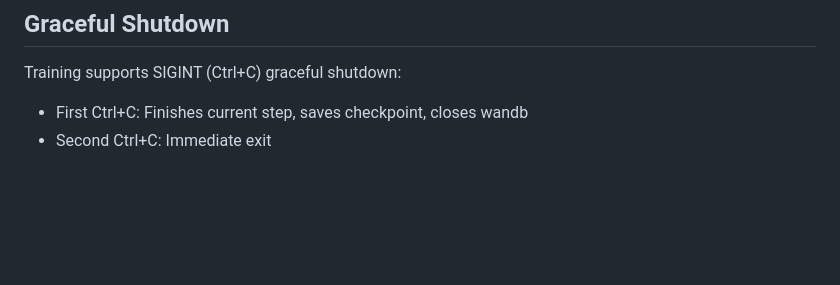
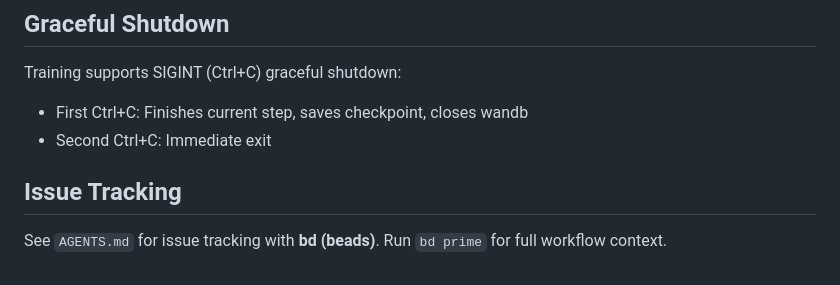
Before and after one commit to bigs/dear-diarizer, a Markdown page: CLAUDE.md, the part around the change. Rendered like a GitHub page; blank space fills up the shorter version.

Commit message:
chore: add beads reference to CLAUDE.md
Co-Authored-By: Claude Opus 4.5 <noreply@anthropic.com>

```diff
--- a/CLAUDE.md
+++ b/CLAUDE.md
@@ -86,3 +86,7 @@ WavLeJEPA (model.py)
 Training supports SIGINT (Ctrl+C) graceful shutdown:
 - First Ctrl+C: Finishes current step, saves checkpoint, closes wandb
 - Second Ctrl+C: Immediate exit
+
+## Issue Tracking
+
+See `AGENTS.md` for issue tracking with **bd (beads)**. Run `bd prime` for full workflow context.
```
